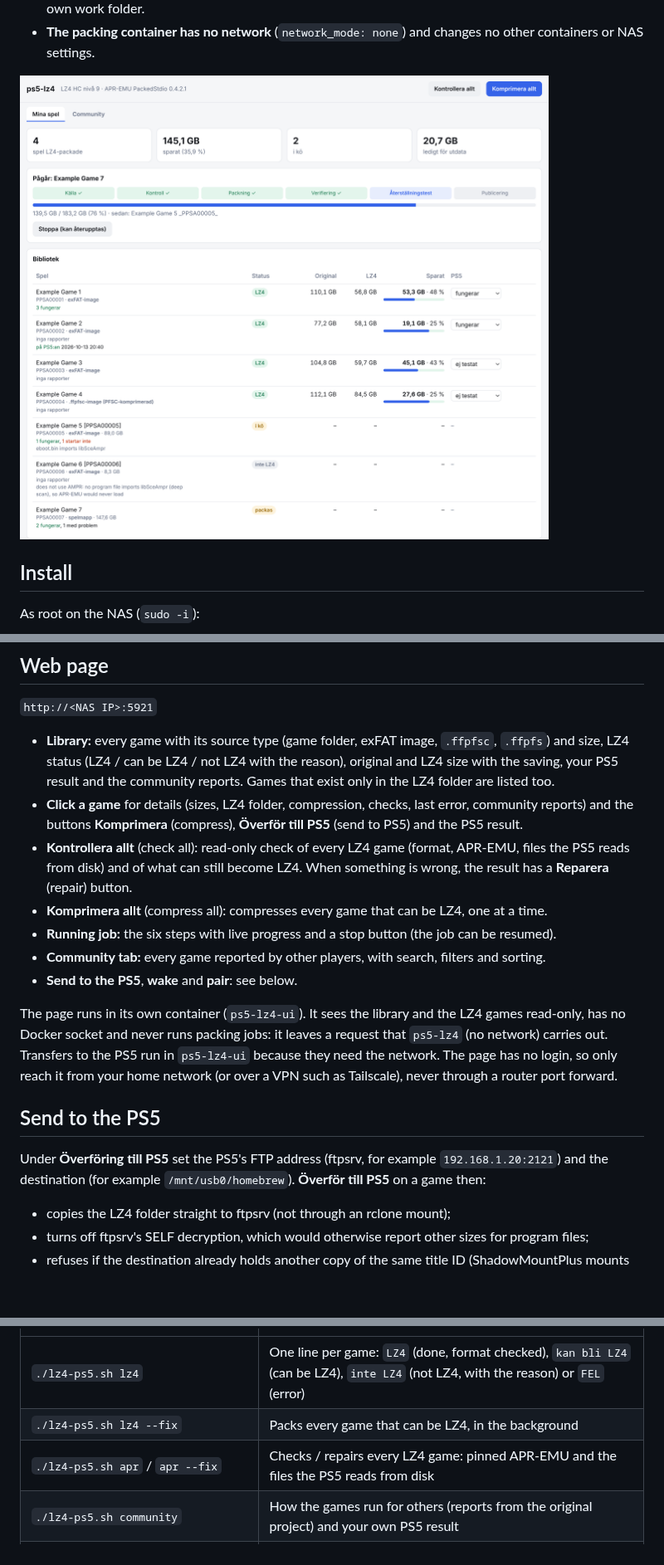
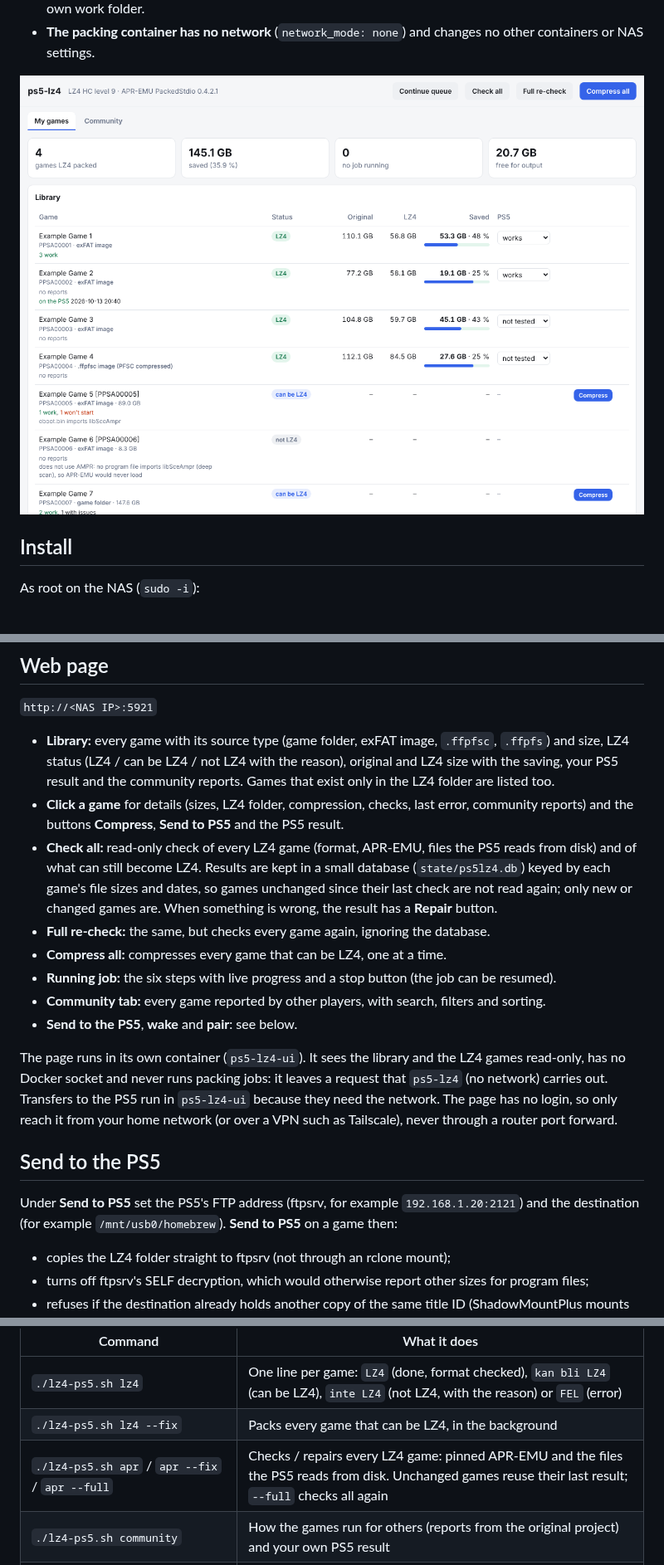
Before and after one commit to dviree/PS5-LZ4-NAS, a Markdown page: nas-lz4/README.md, 3 parts joined by grey strips. Shown at 83% size. GitHub-like rendering; pictures changed too: .github/screenshot.png; blank space fills up the shorter version.

```diff
--- a/nas-lz4/README.md
+++ b/nas-lz4/README.md
@@ -73,13 +73,17 @@ that container alone.
   the reason), original and LZ4 size with the saving, your PS5 result and the
   community reports. Games that exist only in the LZ4 folder are listed too.
 - **Click a game** for details (sizes, LZ4 folder, compression, checks, last
-  error, community reports) and the buttons **Komprimera** (compress),
-  **Överför till PS5** (send to PS5) and the PS5 result.
-- **Kontrollera allt** (check all): read-only check of every LZ4 game (format,
-  APR-EMU, files the PS5 reads from disk) and of what can still become LZ4.
-  When something is wrong, the result has a **Reparera** (repair) button.
-- **Komprimera allt** (compress all): compresses every game that can be LZ4,
-  one at a time.
+  error, community reports) and the buttons **Compress**, **Send to PS5**
+  and the PS5 result.
+- **Check all:** read-only check of every LZ4 game (format, APR-EMU, files
+  the PS5 reads from disk) and of what can still become LZ4. Results are kept
+  in a small database (`state/ps5lz4.db`) keyed by each game's file sizes and
+  dates, so games unchanged since their last check are not read again; only
+  new or changed games are. When something is wrong, the result has a
+  **Repair** button.
+- **Full re-check:** the same, but checks every game again, ignoring the
+  database.
+- **Compress all:** compresses every game that can be LZ4, one at a time.
 - **Running job:** the six steps with live progress and a stop button (the
   job can be resumed).
 - **Community tab:** every game reported by other players, with search,
@@ -95,9 +99,9 @@ Tailscale), never through a router port forward.
 
 ## Send to the PS5
 
-Under **Överföring till PS5** set the PS5's FTP address (ftpsrv, for example
+Under **Send to PS5** set the PS5's FTP address (ftpsrv, for example
 `192.168.1.20:2121`) and the destination (for example `/mnt/usb0/homebrew`).
-**Överför till PS5** on a game then:
+**Send to PS5** on a game then:
 
 - copies the LZ4 folder straight to ftpsrv (not through an rclone mount);
 - turns off ftpsrv's SELF decryption, which would otherwise report other
@@ -135,7 +139,7 @@ inside the container as your NAS user, so the files belong to that user.
 | --- | --- |
 | `./lz4-ps5.sh lz4` | One line per game: `LZ4` (done, format checked), `kan bli LZ4` (can be LZ4), `inte LZ4` (not LZ4, with the reason) or `FEL` (error) |
 | `./lz4-ps5.sh lz4 --fix` | Packs every game that can be LZ4, in the background |
-| `./lz4-ps5.sh apr` / `apr --fix` | Checks / repairs every LZ4 game: pinned APR-EMU and the files the PS5 reads from disk |
+| `./lz4-ps5.sh apr` / `apr --fix` / `apr --full` | Checks / repairs every LZ4 game: pinned APR-EMU and the files the PS5 reads from disk. Unchanged games reuse their last result; `--full` checks all again |
 | `./lz4-ps5.sh community` | How the games run for others (reports from the original project) and your own PS5 result |
 | `./lz4-ps5.sh community <game> works` | Saves your result (`works`, `issues`, `nostart`, `crash`) and prints a prefilled link to share it |
 | `./lz4-ps5.sh scan --check` | Lists the library with numbers, status and LZ4 compatibility (reads `eboot.bin` straight from `.exfat` images) |
```
Also changed, not shown: other parts of nas-lz4/README.md (+1 -1 lines), .github/README.md (+7 -4 lines), 2 other files.
